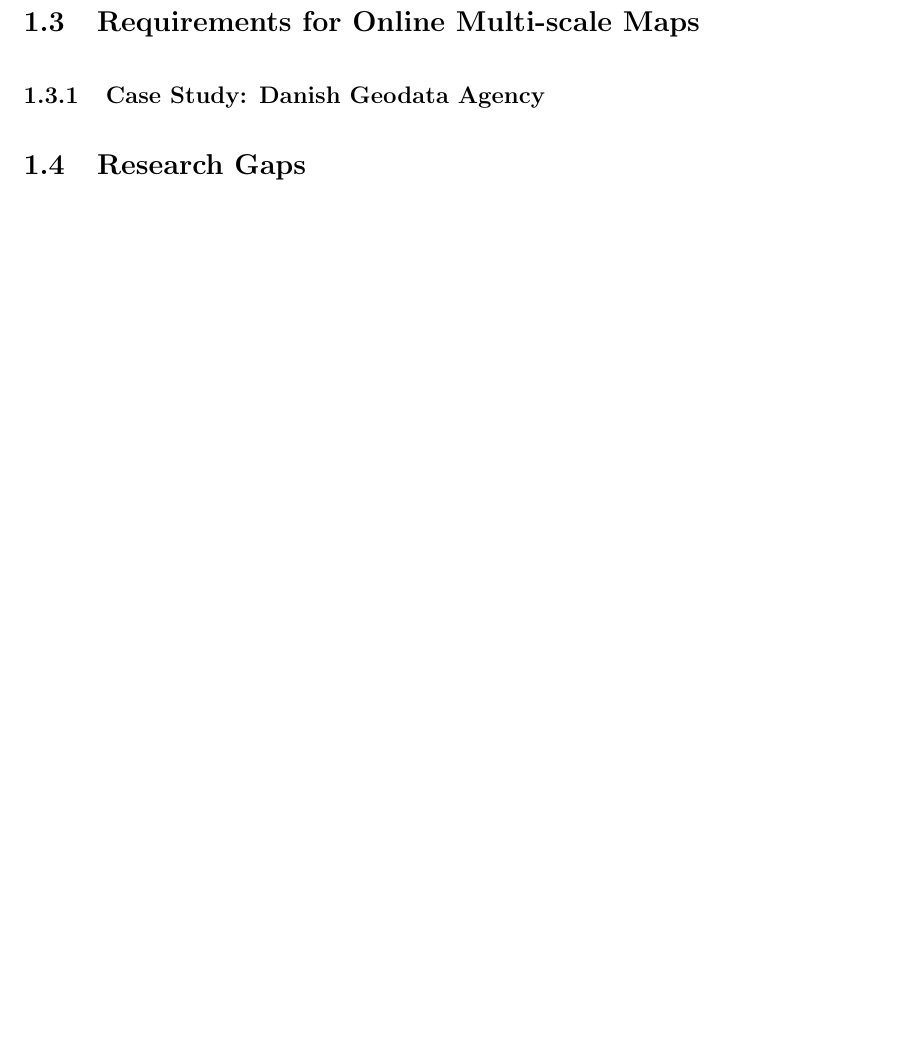
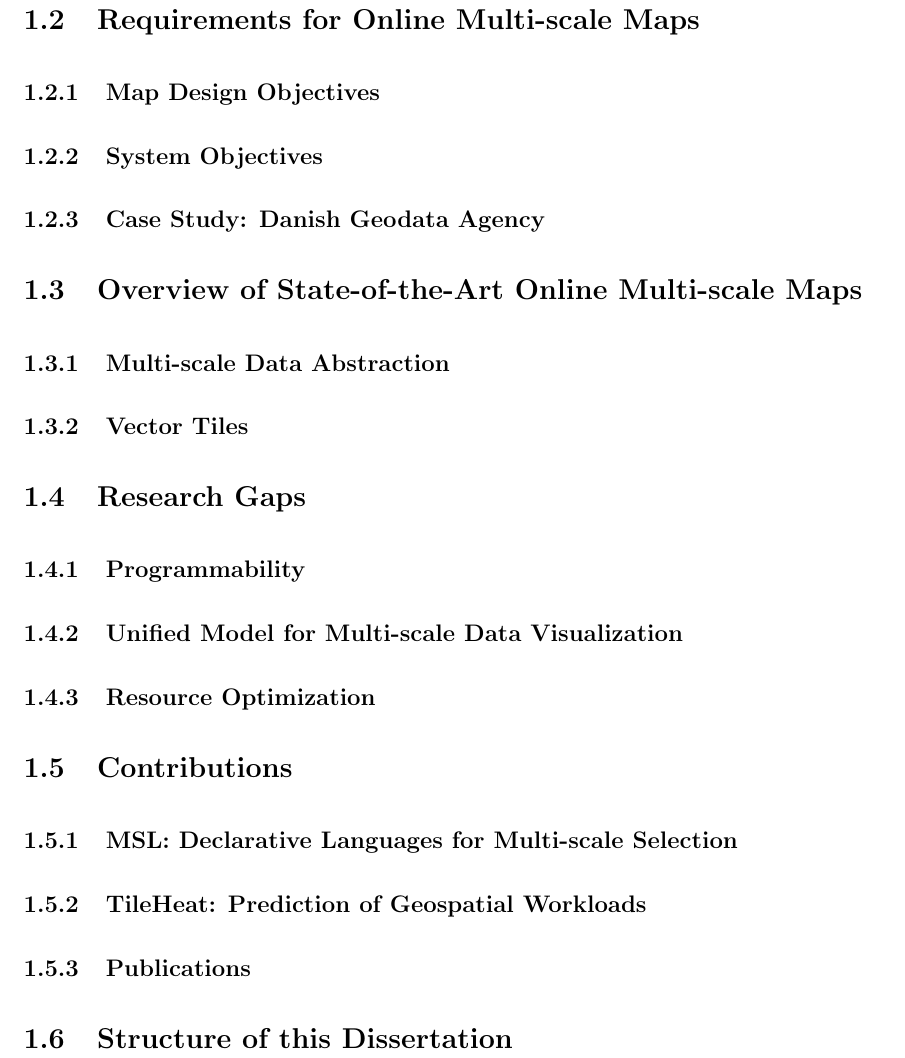
Before and after one commit to skipperkongen/phd-thesis, a LaTeX thesis (thesis.tex): part of page 4 of 6 before the commit and part of page 6 of 8 after it, cut so that both start at the same text, the shorter picture padded with empty space. Compiled offline with pdfLaTeX.

Commit message:
no commit message

```diff
--- a/thesis.tex
+++ b/thesis.tex
@@ -37,18 +37,31 @@ Today, consumers of maps have the opportunity to engage zoomable web maps anytim
 % Challenge 2: big data
 Everyday, a mass of data is accumulating online, which includes vast amounts of spatial data~\cite{agrawal2012bigdata}. The tendencies of this so-called Big Data are described by the ``three Vs'': \emph{volume}, \emph{variety}, and \emph{velocity}. While the need to visualize much of this data on maps is clear, it is very challenging to do so. Map producers must carefully execute the dual processes of \emph{data abstraction} (e.g. data selection and aggregation)~\cite{haunert2006landcover,schmid2013opensciencemap} and \emph{visual abstraction} (e.g. graphical expression)~\cite{jacques1967semiologie} in order to derive a useful map~\cite{stolte2003multiscale,weibel1999generalising}. These processes are made much harder in the context of Big Data. Furthermore, these tasks generally involve either preprocessing~\cite{sarma2012fusiontables,kefaloukos2014declarative} or indexing~\cite{bereuter2013real,nutanong2012multiresolution} of the data, which also becomes harder for Big Data. TODO: Give some examples
 
-\section{Overview of State-of-the-Art Geospatial Visualization}
+\section{Requirements for Online Multi-scale Maps}
+\subsection{Map Design Objectives}
+% toepfer, constant info dens. metrics
+\subsection{System Objectives}
+% high-availability, high-performance
+\subsection{Case Study: Danish Geodata Agency}
 
+\section{Overview of State-of-the-Art Online Multi-scale Maps}
 \subsection{Multi-scale Data Abstraction}
-
 \subsection{Vector Tiles}
 
-\section{Requirements for Online Multi-scale Maps}
-\subsection{Case Study: Danish Geodata Agency}
+\section{Research Gaps}
+\subsection{Programmability}
+\subsection{Unified Model for Multi-scale Data Visualization}
+\subsection{Resource Optimization}
+% abstraction: usable by non-experts, programmability, unifying data abstraction across domains (addressed by CVL2)
+% Vector Tiles: prediction
 
-\section{Research Gaps}
+\section{Contributions}
+\subsection{MSL: Declarative Languages for Multi-scale Selection}
+\subsection{TileHeat: Prediction of Geospatial Workloads}
+\subsection{Publications}
 
-\section{}
+\section{Structure of this Dissertation}
+
 
 \bibliographystyle{plain}
 \bibliography{thesis}
```
